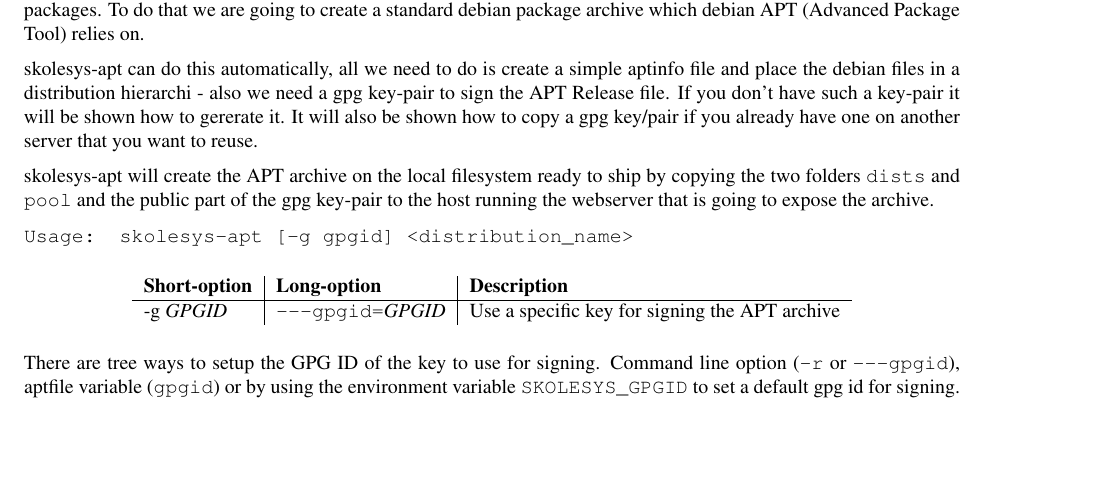
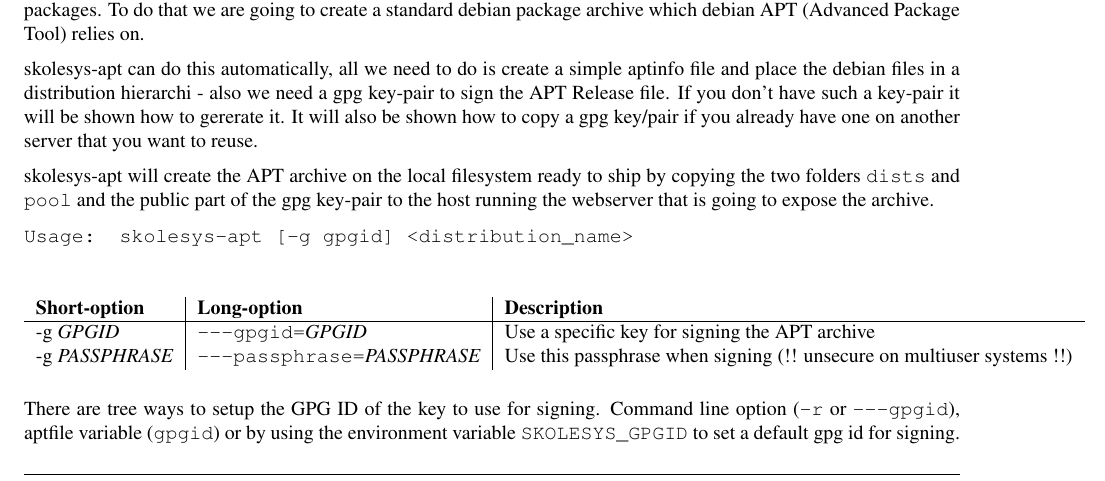
Before and after one commit to BackupTheBerlios/skolesys-svn, a LaTeX document (trunk/doc/skolesys-tex-doc/disttools/disttools.tex, which reads trunk/doc/skolesys-tex-doc/disttools/skolesys-apt.tex): part of page 9 of 13, cut so that both start at the same text, the shorter picture padded with empty space. Compiled offline with pdfLaTeX.

Commit message:
Added documentation for --passprase

```diff
--- a/trunk/doc/skolesys-tex-doc/disttools/skolesys-apt.tex
+++ b/trunk/doc/skolesys-tex-doc/disttools/skolesys-apt.tex
@@ -10,6 +10,7 @@
 
 \begin{tableiii}{l|l|l}{command}{Short-option}{Long-option}{Description}
   \lineiii{-g \var{GPGID}}{\member{---gpgid=\var{GPGID}}}{Use a specific key for signing the APT archive}
+  \lineiii{-g \var{PASSPHRASE}}{\member{---passphrase=\var{PASSPHRASE}}}{Use this passphrase when signing (!! unsecure on multiuser systems !!)}
 \end{tableiii}
 
 There are tree ways to setup the GPG ID of the key to use for signing. Command line option (\member{-r} or \member{---gpgid}), aptfile variable (\member{gpgid}) or by using the environment variable \member{SKOLESYS_GPGID} to set a default gpg id for signing. This also the precedens order. Thus environment varible will be overridden by the aptinfo variable which will be overridden by the command line option.
```
